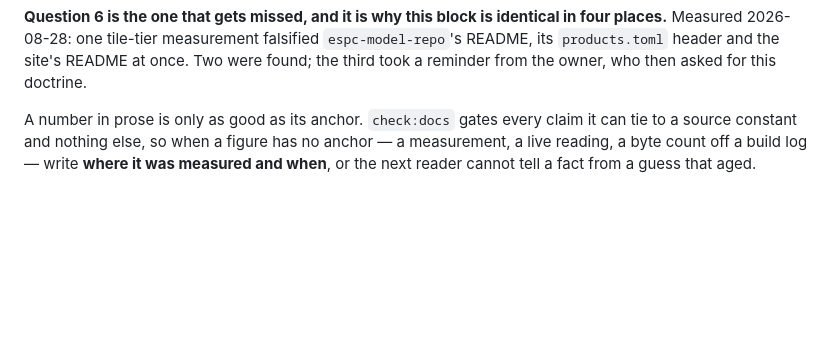
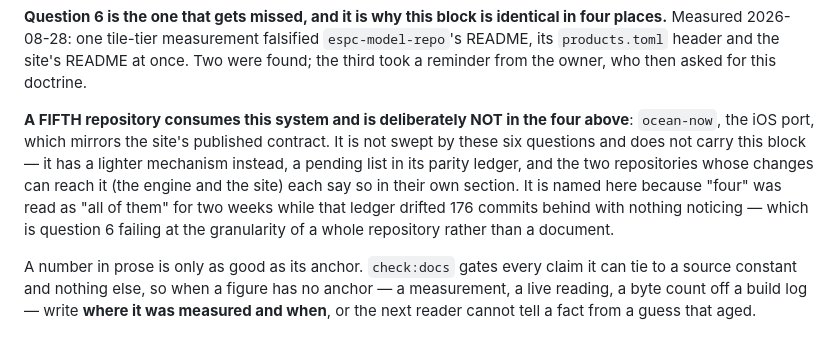
Before and after one commit to oceansensing/espc-model-repo, a Markdown page: CLAUDE.md, the part around the change. Drawn GitHub-style; blank space fills up the shorter version.

Commit message:
Doc doctrine: the fifth repository, synced
The shared block gains a paragraph naming ocean-now — the iOS port — as a
fifth repository that consumes this system and is deliberately outside the
four: not swept by the six questions, not carrying this block, with a
lighter mechanism instead. It is named because "four" read as "all of
them" for two weeks while its parity ledger drifted 176 commits behind,
which is question 6 failing at the granularity of a repository rather than
a document.

Byte-identical to the other three; the site's check:docs rule 7 holds them
equal. Nothing else here changes — this repository's own documents say
nothing false about the port.

Co-Authored-By: Claude Opus 5 <noreply@anthropic.com>

```diff
--- a/CLAUDE.md
+++ b/CLAUDE.md
@@ -51,6 +51,16 @@ identical in four places.** Measured 2026-08-28: one tile-tier measurement
 falsified `espc-model-repo`'s README, its `products.toml` header and the
 site's README at once. Two were found; the third took a reminder from the
 owner, who then asked for this doctrine.
+
+**A FIFTH repository consumes this system and is deliberately NOT in the four
+above**: `ocean-now`, the iOS port, which mirrors the site's published
+contract. It is not swept by these six questions and does not carry this
+block — it has a lighter mechanism instead, a pending list in its parity
+ledger, and the two repositories whose changes can reach it (the engine and
+the site) each say so in their own section. It is named here because "four"
+was read as "all of them" for two weeks while that ledger drifted 176 commits
+behind with nothing noticing — which is question 6 failing at the granularity
+of a whole repository rather than a document.
 
 A number in prose is only as good as its anchor. `check:docs` gates every
 claim it can tie to a source constant and nothing else, so when a figure has
```
